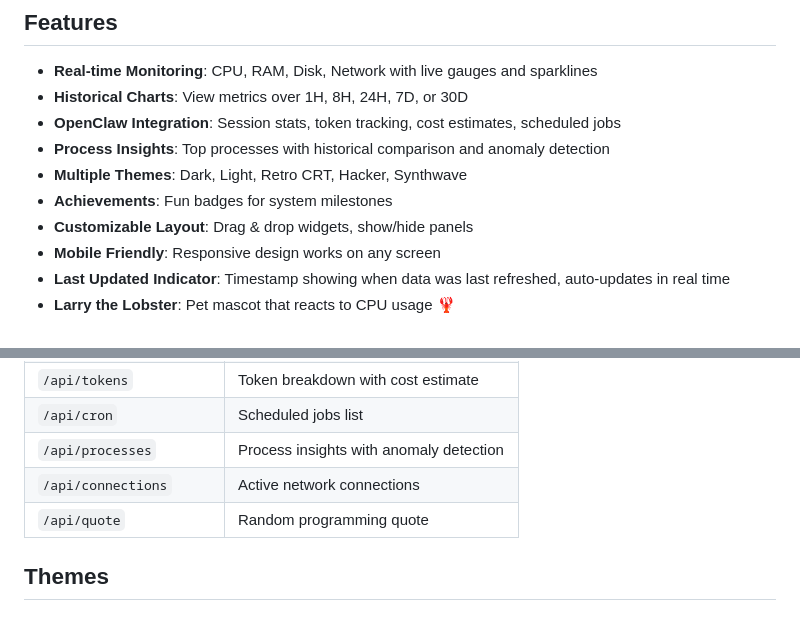
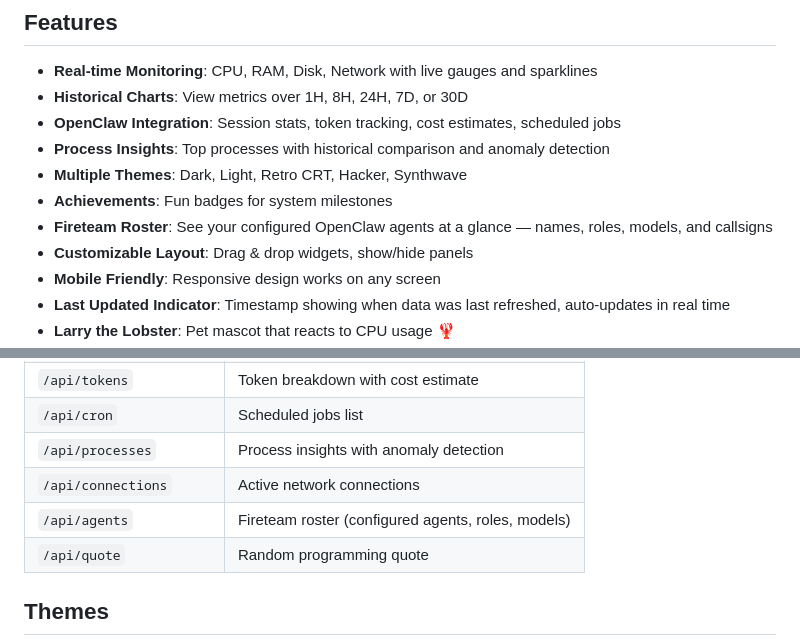
Before and after one commit to hao6yu/claw-dash, a Markdown page: README.md, 2 parts joined by grey strips. Rendered like a GitHub page.

Commit message:
docs: add Fireteam Roster feature to README

```diff
--- a/README.md
+++ b/README.md
@@ -46,6 +46,7 @@ https://your-mac-mini.tailnet.ts.net
 - **Process Insights**: Top processes with historical comparison and anomaly detection
 - **Multiple Themes**: Dark, Light, Retro CRT, Hacker, Synthwave
 - **Achievements**: Fun badges for system milestones
+- **Fireteam Roster**: See your configured OpenClaw agents at a glance — names, roles, models, and callsigns
 - **Customizable Layout**: Drag & drop widgets, show/hide panels
 - **Mobile Friendly**: Responsive design works on any screen
 - **Last Updated Indicator**: Timestamp showing when data was last refreshed, auto-updates in real time
@@ -473,6 +474,7 @@ sudo systemctl start dashboard
 | `/api/cron` | Scheduled jobs list |
 | `/api/processes` | Process insights with anomaly detection |
 | `/api/connections` | Active network connections |
+| `/api/agents` | Fireteam roster (configured agents, roles, models) |
 | `/api/quote` | Random programming quote |
 
 ## Themes
```
